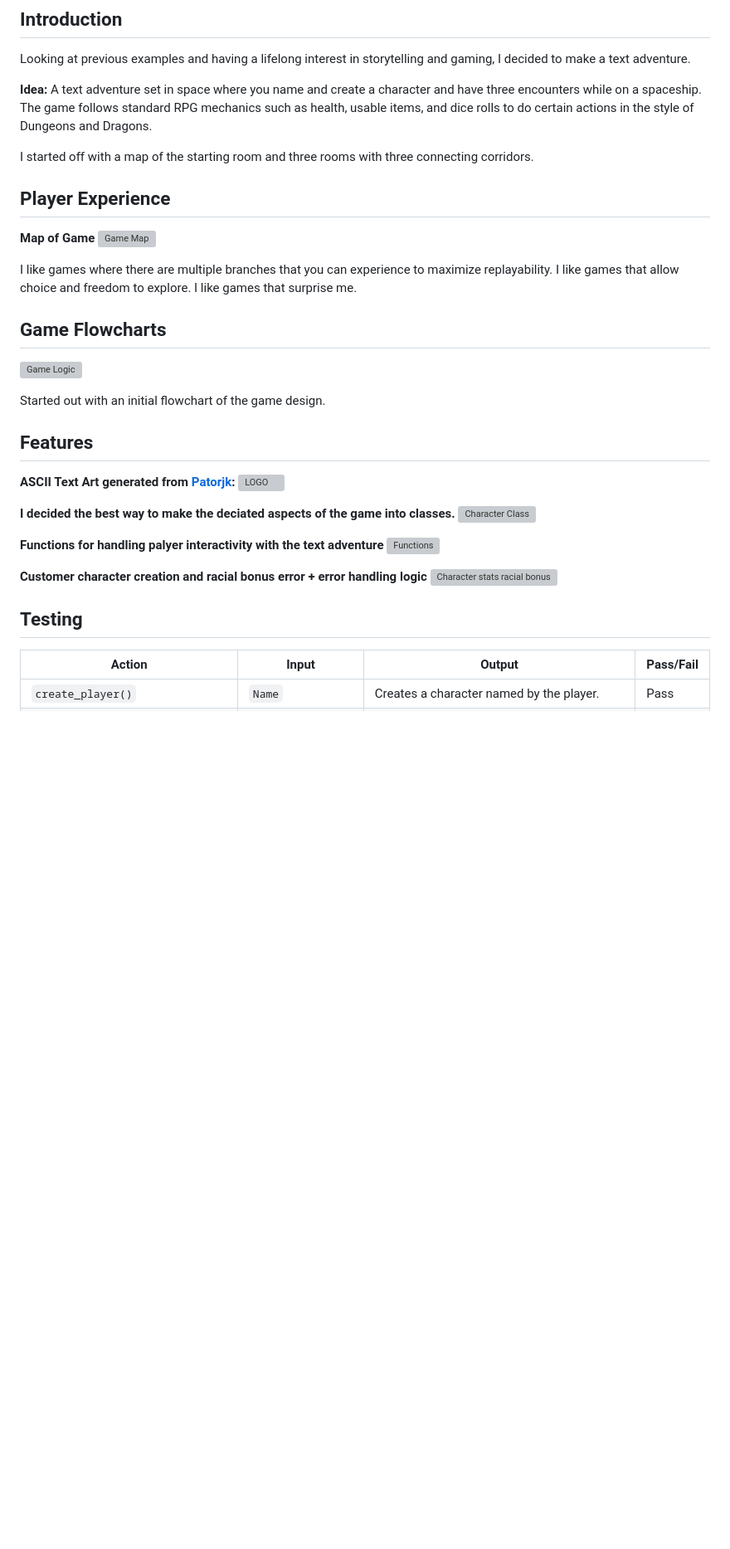
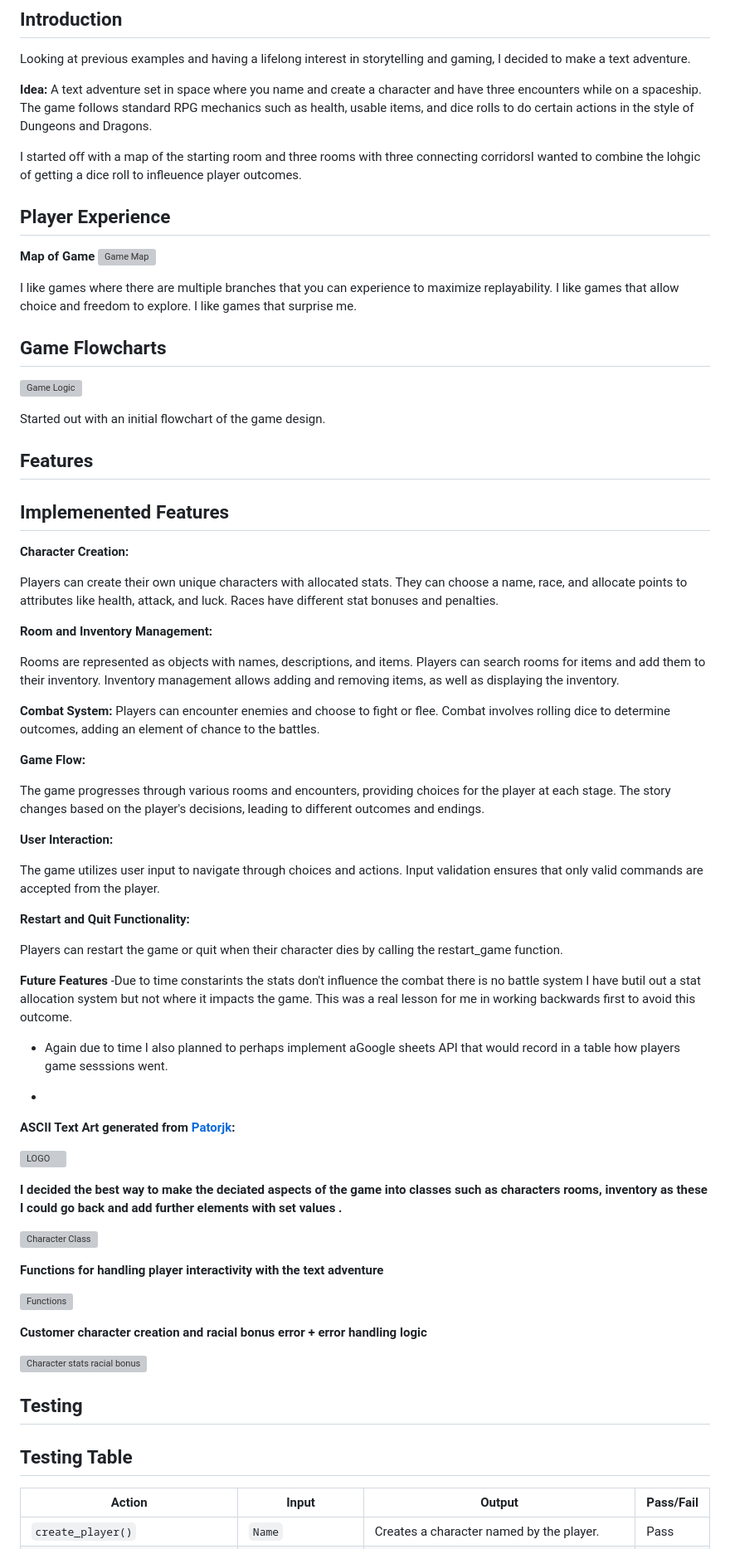
Before and after one commit to donaltwo/project-three-the-void, a Markdown page: README.md, the part around one of its changes. Shown at 83% size. Drawn GitHub-style; blank space fills up the shorter version; grey boxes are pictures that could not be loaded.

Commit message:
added features that are present and planned features

```diff
--- a/README.md
+++ b/README.md
@@ -18,12 +17,13 @@ Looking at previous examples and having a lifelong interest in storytelling and
 
 **Idea:** A text adventure set in space where you name and create a character and have three encounters while on a spaceship. The game follows standard RPG mechanics such as health, usable items, and dice rolls to do certain actions in the style of Dungeons and Dragons.
 
-I started off with a map of the starting room and three rooms with three connecting corridors.
+I started off with a map of the starting room and three rooms with three connecting corridorsI wanted to combine the lohgic of getting a dice roll to infleuence player outcomes.
 
 ## Player Experience
 
 **Map of Game**
 ![Game Map](https://github.com/donaltwo/project3-space-rpg/assets/155965788/5b180691-6315-49e8-a8b5-b7906bd7bd81)
+
 
 I like games where there are multiple branches that you can experience to maximize replayability. I like games that allow choice and freedom to explore. I like games that surprise me.
 
@@ -34,21 +34,64 @@ Started out with an initial flowchart of the game design.
 
 ## Features
 
+## **Implemenented Features**
+**Character Creation:**
+
+Players can create their own  unique characters with allocated stats. They can choose a name, race, and allocate points to attributes like health, attack, and luck.
+Races have different stat bonuses and penalties.
+
+**Room and Inventory Management:**
+
+Rooms are represented as objects with names, descriptions, and items.
+Players can search rooms for items and add them to their inventory.
+Inventory management allows adding and removing items, as well as displaying the inventory.
+
+**Combat System:**
+Players can encounter enemies and choose to fight or flee.
+Combat involves rolling dice to determine outcomes, adding an element of chance to the battles.
+
+**Game Flow:**
+
+The game progresses through various rooms and encounters, providing choices for the player at each stage.
+The story changes based on the player's decisions, leading to different outcomes and endings.
+
+**User Interaction:**
+
+The game utilizes user input to navigate through choices and actions.
+Input validation ensures that only valid commands are accepted from the player.
+
+
+**Restart and Quit Functionality:**
+
+Players can restart the game or quit when their character dies by calling the restart_game function.
+
+
+**Future Features**
+-Due to time constarints the stats don't influence the combat there is no battle system I have butil out a stat allocation system but not where it impacts the game. This was a real lesson for me in working backwards first to avoid this outcome.
+- Again due to time I also planned to perhaps implement aGoogle sheets API that would record in a table how players game sesssions went.
+
+-
 **ASCII Text Art generated from [Patorjk](https://patorjk.com/):**
+
 ![LOGO](https://github.com/donaltwo/project3-space-rpg/assets/155965788/7fe5a3dc-5928-4d1c-8e64-ed5e7d2c9510)
 
-**I decided the best way to make the deciated aspects of the game into classes.**
+**I decided the best way to make the deciated aspects of the game into classes such as characters rooms, inventory as these I could go back and add further elements with set values .**
+
 ![Character Class](https://github.com/donaltwo/project3-space-rpg/assets/155965788/3f11e5ae-f16f-45fa-8200-d800a8ca1535)
 
 
-**Functions for handling palyer interactivity with the text adventure**
+**Functions for handling player interactivity with the text adventure**
+
 ![Functions](https://github.com/donaltwo/project3-space-rpg/assets/155965788/a501a3f8-0a3d-49a8-9172-389aa65b3071)
 
 **Customer character creation and racial bonus error + error handling logic**
+
 ![Character stats racial bonus](https://github.com/donaltwo/project3-space-rpg/assets/155965788/7ab5dea1-9d96-4948-b486-aef490294499)
 
 
 ## Testing
+
+## Testing Table
 | Action                           | Input                             | Output                                                                                                    | Pass/Fail |
 |----------------------------------|-----------------------------------|-----------------------------------------------------------------------------------------------------------|-----------|
 | `create_player()`                | `Name`                            | Creates a character named by the player.                                                                          | Pass      |
```
Also changed, not shown: other parts of README.md (+13 -11 lines).
